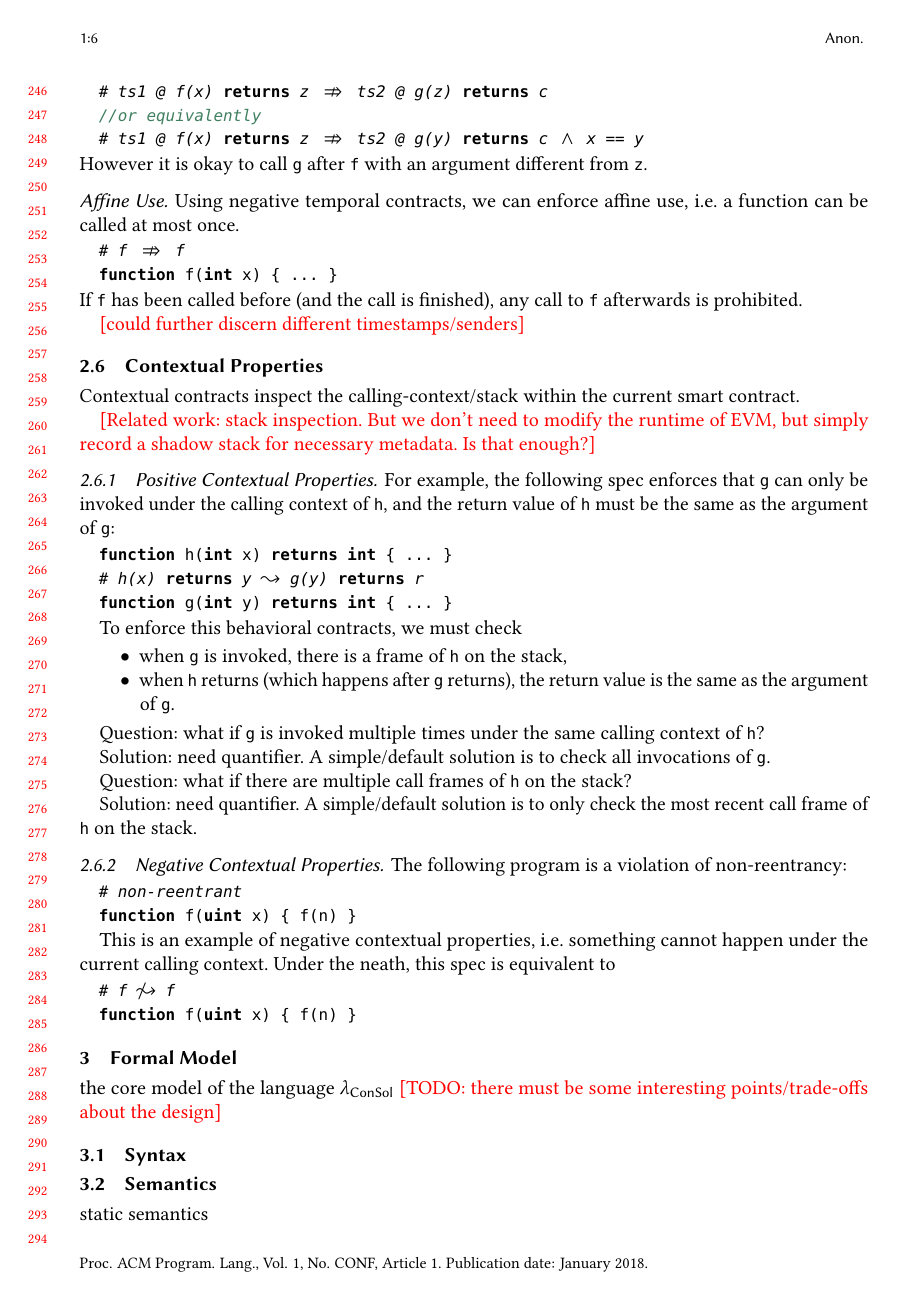
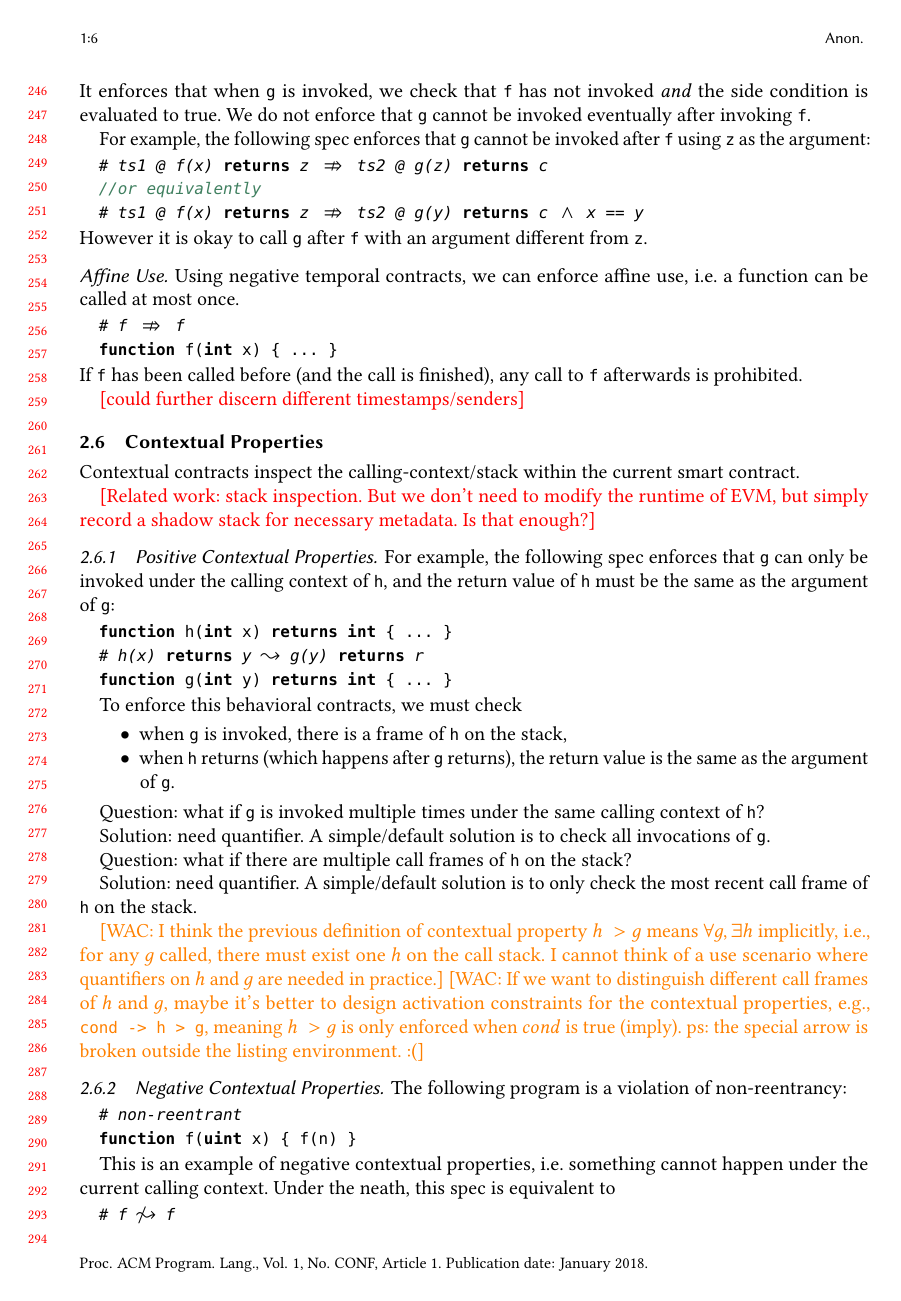
Before and after one commit to Kraks/contract-for-contract, a LaTeX paper (paper.tex): page 6 of 8 before the commit and page 6 of 9 after it. Compiled offline with pdfLaTeX.

Commit message:
some thoughts

```diff
--- a/paper.tex
+++ b/paper.tex
@@ -678,6 +679,9 @@ Question: what if there are multiple call frames of @h@ on the stack?
 
 Solution: need quantifier. A simple/default solution is to only check
 the most recent call frame of @h@ on the stack.
+
+\wac{I think the previous definition of contextual property $h ~> g$ means $\forall g, \exists h$ implicitly, i.e., for any $g$ called, there must exist one $h$ on the call stack. I cannot think of a use scenario where quantifiers on $h$ and $g$ are needed in practice.}
+\wac{If we want to distinguish different call frames of $h$ and $g$, maybe it's better to design activation constraints for the contextual properties, e.g., \texttt{cond -> h ~> g}, meaning $h ~> g$ is only enforced when $cond$ is true (imply). ps: the special arrow is broken outside the listing environment. :(}
 
 \subsubsection{Negative Contextual Properties}
 
```
Also changed, not shown: paper.tex (1 more changed lines).
